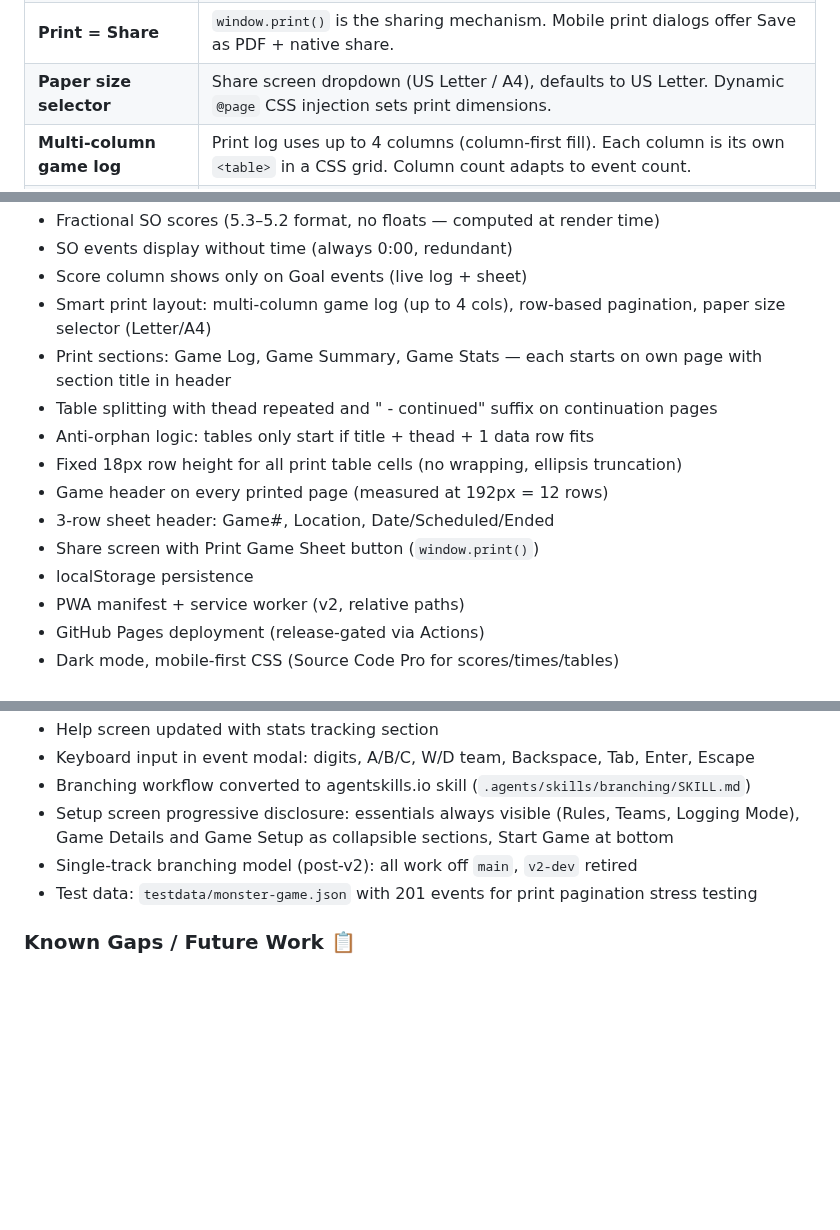
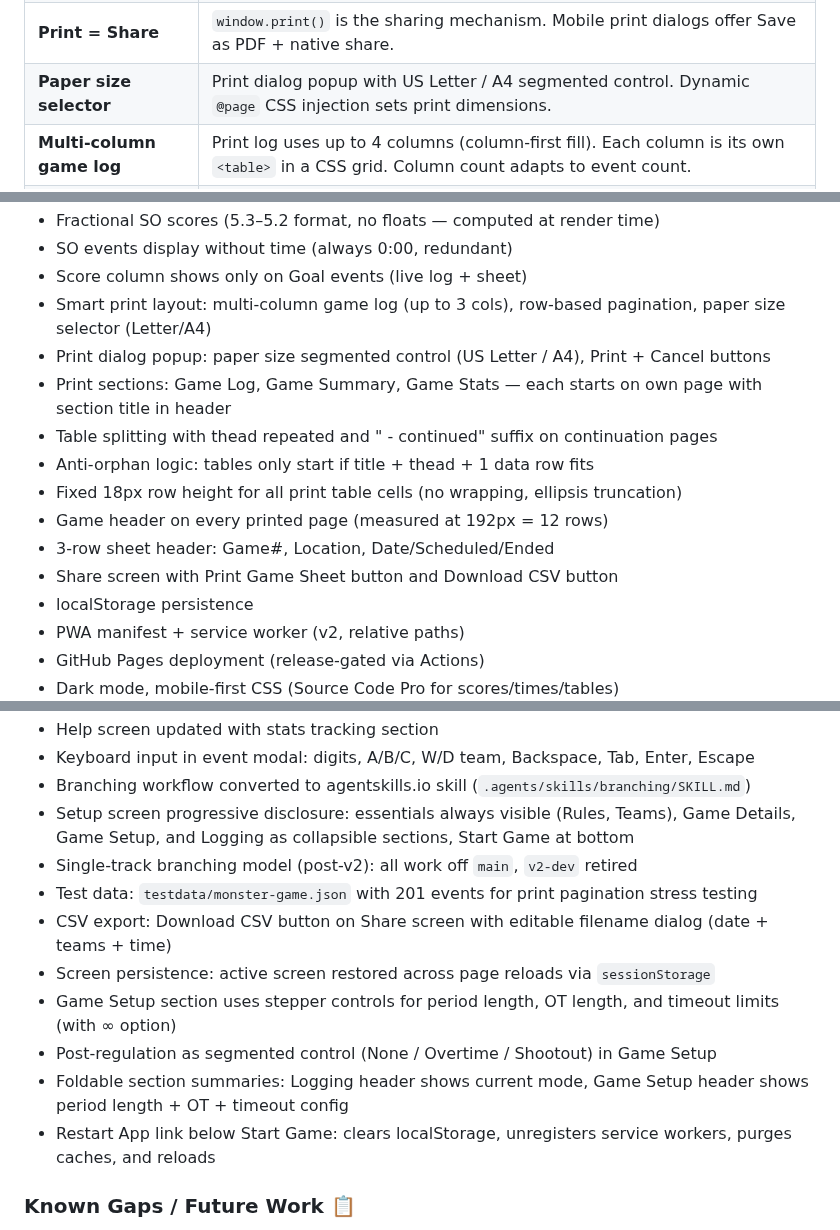
Before and after one commit to icemarkom/wplog, a Markdown page: AGENTS.md, 3 parts joined by grey strips. Drawn GitHub-style; blank space fills up the shorter version.

Commit message:
docs: update AGENTS.md for v2.3.0 release

```diff
--- a/AGENTS.md
+++ b/AGENTS.md
@@ -97,7 +97,7 @@ These were explicitly discussed and agreed with the user:
 | **Timeout tracking** | Configurable limits (full + TO30) in config, overridable in setup. TOL display in live view. Warning on over-limit. |
 | **Game # replaces Rules on sheet** | Rules only relevant for setup; Game # shown on printed game sheet header. |
 | **Print = Share** | `window.print()` is the sharing mechanism. Mobile print dialogs offer Save as PDF + native share. |
-| **Paper size selector** | Share screen dropdown (US Letter / A4), defaults to US Letter. Dynamic `@page` CSS injection sets print dimensions. |
+| **Paper size selector** | Print dialog popup with US Letter / A4 segmented control. Dynamic `@page` CSS injection sets print dimensions. |
 | **Multi-column game log** | Print log uses up to 4 columns (column-first fill). Each column is its own `<table>` in a CSS grid. Column count adapts to event count. |
 | **Row-based print pagination** | All print layout uses 18px rows. Page capacity: Letter 52 rows, A4 56 rows. Header = 12 rows. Available = PAGE_ROWS - HEADER_ROWS. |
 | **Section titles in print** | Each print section has its own title in the header: "Game Log", "Game Summary", "Game Stats". Replaces generic "Game Sheet". |
@@ -213,14 +213,15 @@ Inherits from `_academic` (8-min periods). Adds:
 - Fractional SO scores (5.3–5.2 format, no floats — computed at render time)
 - SO events display without time (always 0:00, redundant)
 - Score column shows only on Goal events (live log + sheet)
-- Smart print layout: multi-column game log (up to 4 cols), row-based pagination, paper size selector (Letter/A4)
+- Smart print layout: multi-column game log (up to 3 cols), row-based pagination, paper size selector (Letter/A4)
+- Print dialog popup: paper size segmented control (US Letter / A4), Print + Cancel buttons
 - Print sections: Game Log, Game Summary, Game Stats — each starts on own page with section title in header
 - Table splitting with thead repeated and " - continued" suffix on continuation pages
 - Anti-orphan logic: tables only start if title + thead + 1 data row fits
 - Fixed 18px row height for all print table cells (no wrapping, ellipsis truncation)
 - Game header on every printed page (measured at 192px = 12 rows)
 - 3-row sheet header: Game#, Location, Date/Scheduled/Ended
-- Share screen with Print Game Sheet button (`window.print()`)
+- Share screen with Print Game Sheet button and Download CSV button
 - localStorage persistence
 - PWA manifest + service worker (v2, relative paths)
 - GitHub Pages deployment (release-gated via Actions)
@@ -280,9 +281,15 @@ Inherits from `_academic` (8-min periods). Adds:
 - Help screen updated with stats tracking section
 - Keyboard input in event modal: digits, A/B/C, W/D team, Backspace, Tab, Enter, Escape
 - Branching workflow converted to agentskills.io skill (`.agents/skills/branching/SKILL.md`)
-- Setup screen progressive disclosure: essentials always visible (Rules, Teams, Logging Mode), Game Details and Game Setup as collapsible sections, Start Game at bottom
+- Setup screen progressive disclosure: essentials always visible (Rules, Teams), Game Details, Game Setup, and Logging as collapsible sections, Start Game at bottom
 - Single-track branching model (post-v2): all work off `main`, `v2-dev` retired
 - Test data: `testdata/monster-game.json` with 201 events for print pagination stress testing
+- CSV export: Download CSV button on Share screen with editable filename dialog (date + teams + time)
+- Screen persistence: active screen restored across page reloads via `sessionStorage`
+- Game Setup section uses stepper controls for period length, OT length, and timeout limits (with ∞ option)
+- Post-regulation as segmented control (None / Overtime / Shootout) in Game Setup
+- Foldable section summaries: Logging header shows current mode, Game Setup header shows period length + OT + timeout config
+- Restart App link below Start Game: clears localStorage, unregisters service workers, purges caches, and reloads
 
 ### Known Gaps / Future Work 📋
 - No substitution tracking (user hasn't decided)
```
Also changed, not shown: other parts of AGENTS.md (+2 -2 lines).
